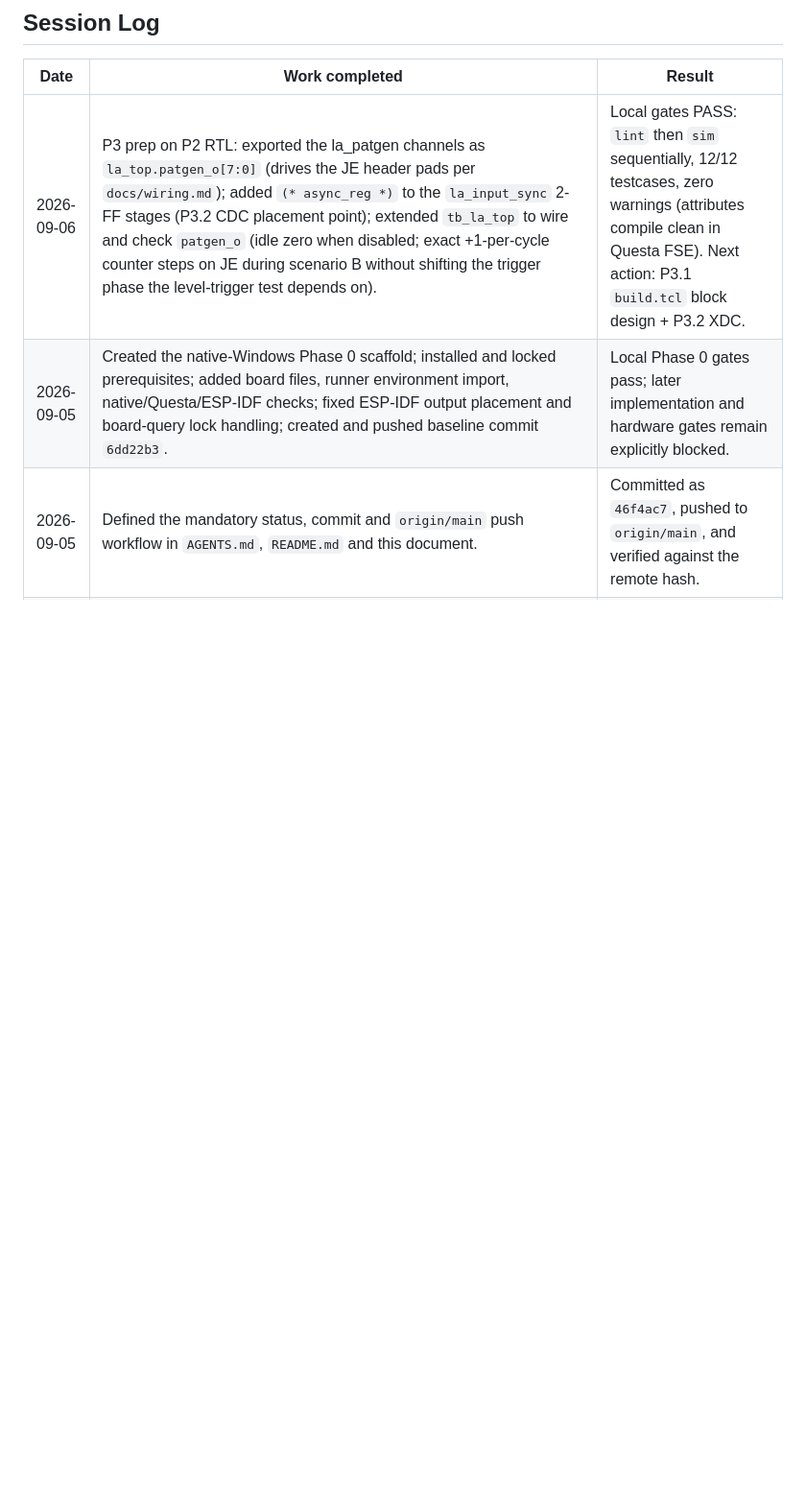
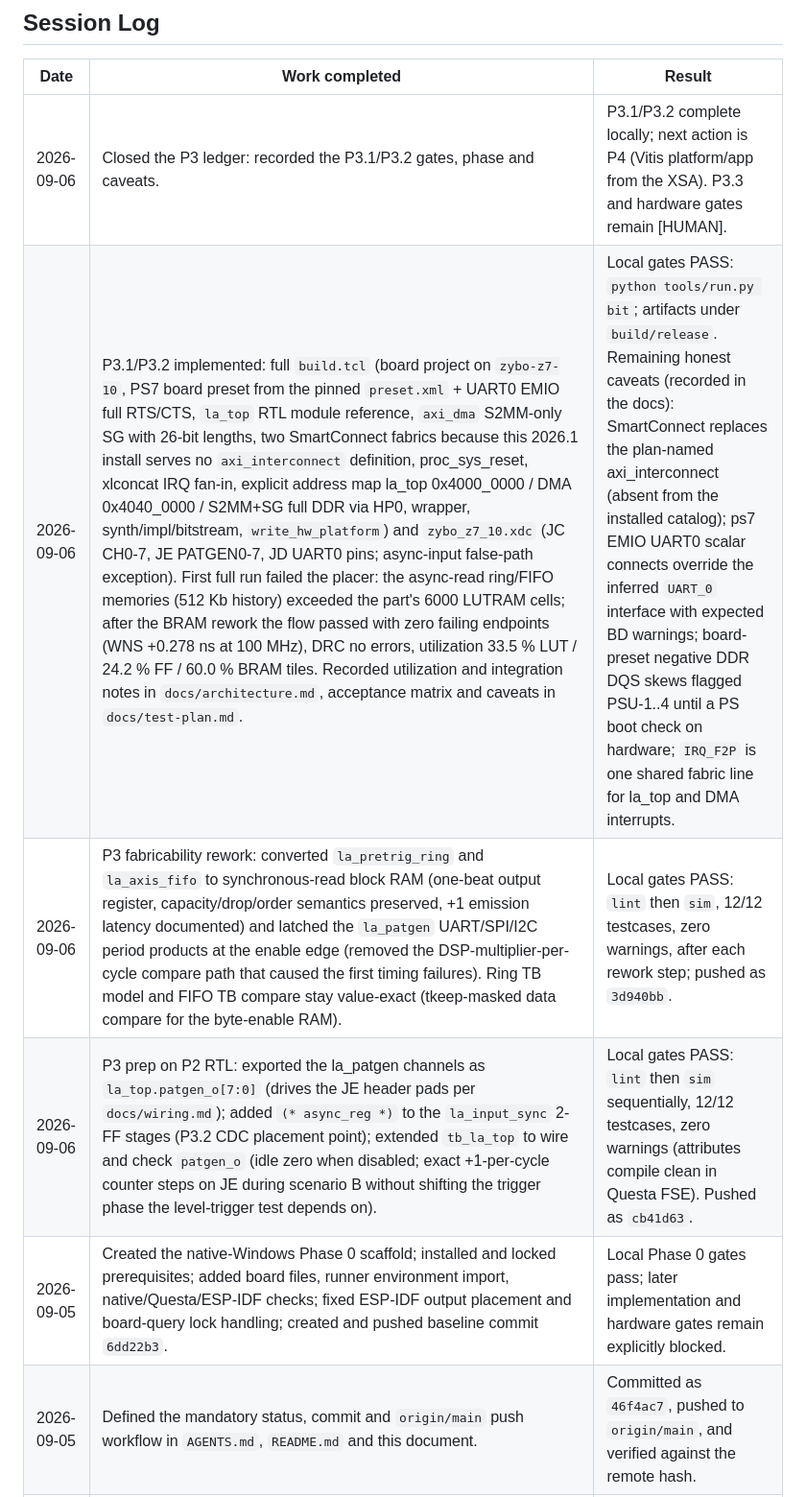
Before and after one commit to linggaaradhanas22/logic-analyzer, a Markdown page: docs/status.md, the part around one of its changes. Shown at 96% size. Rendered like a GitHub page; blank space fills up the shorter version.

```diff
--- a/docs/status.md
+++ b/docs/status.md
@@ -181,7 +182,10 @@ the implementation is not present.
 
 | Date | Work completed | Result |
 |---|---|---|
-| 2026-09-06 | P3 prep on P2 RTL: exported the la_patgen channels as `la_top.patgen_o[7:0]` (drives the JE header pads per `docs/wiring.md`); added `(* async_reg *)` to the `la_input_sync` 2-FF stages (P3.2 CDC placement point); extended `tb_la_top` to wire and check `patgen_o` (idle zero when disabled; exact +1-per-cycle counter steps on JE during scenario B without shifting the trigger phase the level-trigger test depends on). | Local gates PASS: `lint` then `sim` sequentially, 12/12 testcases, zero warnings (attributes compile clean in Questa FSE). Next action: P3.1 `build.tcl` block design + P3.2 XDC. |
+| 2026-09-06 | Closed the P3 ledger: recorded the P3.1/P3.2 gates, phase and caveats. | P3.1/P3.2 complete locally; next action is P4 (Vitis platform/app from the XSA). P3.3 and hardware gates remain [HUMAN]. |
+| 2026-09-06 | P3.1/P3.2 implemented: full `build.tcl` (board project on `zybo-z7-10`, PS7 board preset from the pinned `preset.xml` + UART0 EMIO full RTS/CTS, `la_top` RTL module reference, `axi_dma` S2MM-only SG with 26-bit lengths, two SmartConnect fabrics because this 2026.1 install serves no `axi_interconnect` definition, proc_sys_reset, xlconcat IRQ fan-in, explicit address map la_top 0x4000_0000 / DMA 0x4040_0000 / S2MM+SG full DDR via HP0, wrapper, synth/impl/bitstream, `write_hw_platform`) and `zybo_z7_10.xdc` (JC CH0-7, JE PATGEN0-7, JD UART0 pins; async-input false-path exception). First full run failed the placer: the async-read ring/FIFO memories (512 Kb history) exceeded the part's 6000 LUTRAM cells; after the BRAM rework the flow passed with zero failing endpoints (WNS +0.278 ns at 100 MHz), DRC no errors, utilization 33.5 % LUT / 24.2 % FF / 60.0 % BRAM tiles. Recorded utilization and integration notes in `docs/architecture.md`, acceptance matrix and caveats in `docs/test-plan.md`. | Local gates PASS: `python tools/run.py bit`; artifacts under `build/release`. Remaining honest caveats (recorded in the docs): SmartConnect replaces the plan-named axi_interconnect (absent from the installed catalog); ps7 EMIO UART0 scalar connects override the inferred `UART_0` interface with expected BD warnings; board-preset negative DDR DQS skews flagged PSU-1..4 until a PS boot check on hardware; `IRQ_F2P` is one shared fabric line for la_top and DMA interrupts. |
+| 2026-09-06 | P3 fabricability rework: converted `la_pretrig_ring` and `la_axis_fifo` to synchronous-read block RAM (one-beat output register, capacity/drop/order semantics preserved, +1 emission latency documented) and latched the `la_patgen` UART/SPI/I2C period products at the enable edge (removed the DSP-multiplier-per-cycle compare path that caused the first timing failures). Ring TB model and FIFO TB compare stay value-exact (tkeep-masked data compare for the byte-enable RAM). | Local gates PASS: `lint` then `sim`, 12/12 testcases, zero warnings, after each rework step; pushed as `3d940bb`. |
+| 2026-09-06 | P3 prep on P2 RTL: exported the la_patgen channels as `la_top.patgen_o[7:0]` (drives the JE header pads per `docs/wiring.md`); added `(* async_reg *)` to the `la_input_sync` 2-FF stages (P3.2 CDC placement point); extended `tb_la_top` to wire and check `patgen_o` (idle zero when disabled; exact +1-per-cycle counter steps on JE during scenario B without shifting the trigger phase the level-trigger test depends on). | Local gates PASS: `lint` then `sim` sequentially, 12/12 testcases, zero warnings (attributes compile clean in Questa FSE). Pushed as `cb41d63`. |
 | 2026-09-05 | Created the native-Windows Phase 0 scaffold; installed and locked prerequisites; added board files, runner environment import, native/Questa/ESP-IDF checks; fixed ESP-IDF output placement and board-query lock handling; created and pushed baseline commit `6dd22b3`. | Local Phase 0 gates pass; later implementation and hardware gates remain explicitly blocked. |
 | 2026-09-05 | Defined the mandatory status, commit and `origin/main` push workflow in `AGENTS.md`, `README.md` and this document. | Committed as `46f4ac7`, pushed to `origin/main`, and verified against the remote hash. |
 | 2026-09-05 | Implemented P1.1-P1.7: normative register constraints and generated views; typed protocol framing/config helpers; UART/SPI/I2C decoders with discontinuity events; independent Python vectors and ctypes parity tests; RTOS, protocol, decoder, wiring and verification specifications. | Local gates PASS: generator idempotence, native 3/3, release 4/4, ESP32 mocks 1/1, host 1 passed, Questa lint/sim, compileall and `git diff --check`. Reports are under `build/reports`; hardware, target RTOS scheduling, DMA coherency and physical wiring remain unverified by design. |
```
Also changed, not shown: other parts of docs/status.md (+9 -8 lines).
